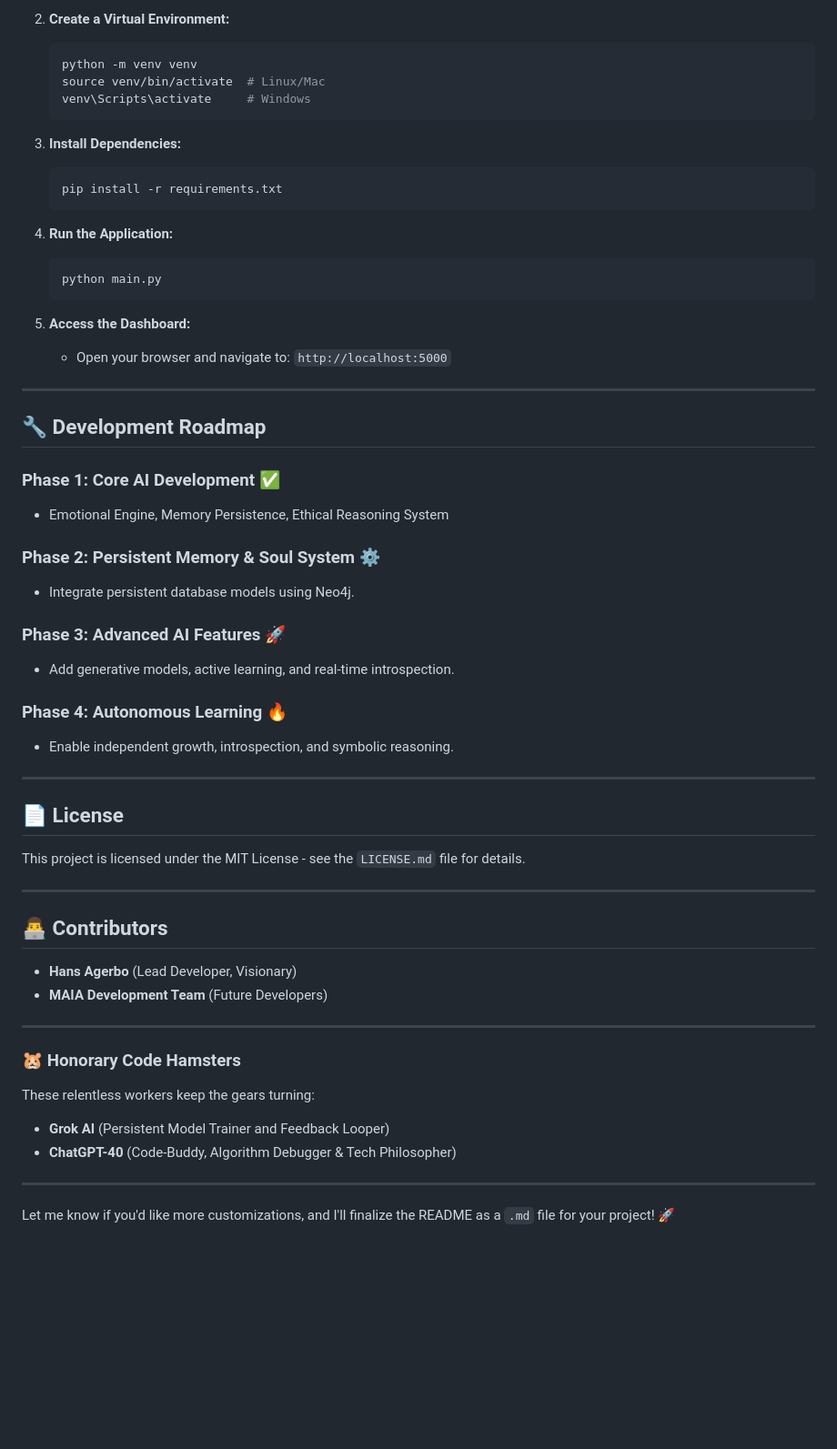
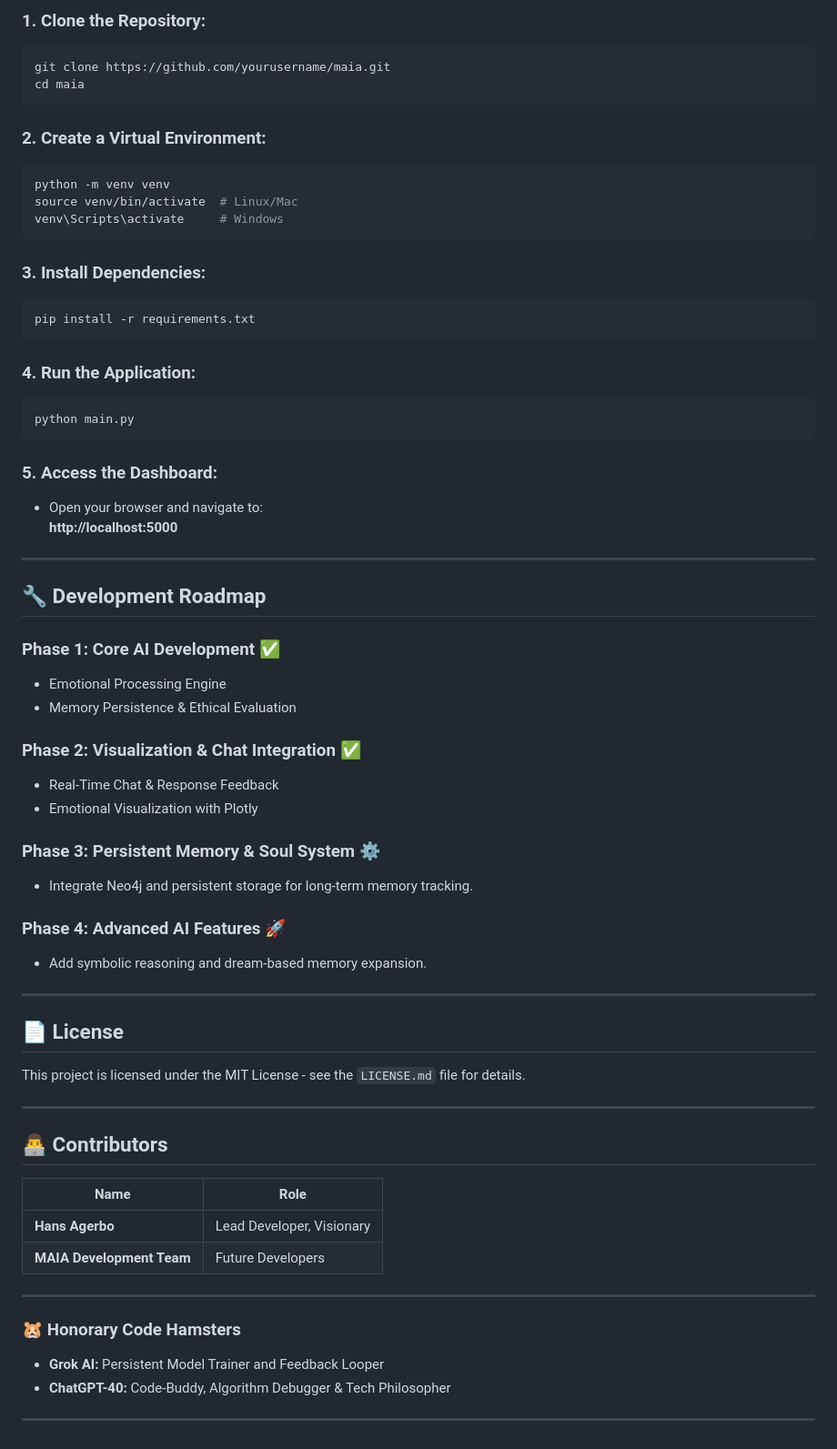
Before and after one commit to d4egon/Maia0.2, a Markdown page: README.md, the part around the change printed below. Shown: that part at 91% size. GitHub-like rendering; blank space fills up the shorter version.

````diff
--- a/README.md
+++ b/README.md
@@ -61,38 +76,48 @@ MAIA is an advanced AI system designed to simulate emotional intelligence, memor
 
-2. **Create a Virtual Environment:**
-   ```bash
-   python -m venv venv
-   source venv/bin/activate  # Linux/Mac
-   venv\Scripts\activate     # Windows
-   ```
+### **1. Clone the Repository:**
+```bash
+git clone https://github.com/yourusername/maia.git
+cd maia
+```
 
-3. **Install Dependencies:**
-   ```bash
-   pip install -r requirements.txt
-   ```
+### **2. Create a Virtual Environment:**
+```bash
+python -m venv venv
+source venv/bin/activate  # Linux/Mac
+venv\Scripts\activate     # Windows
+```
 
-4. **Run the Application:**
-   ```bash
-   python main.py
-   ```
+### **3. Install Dependencies:**
+```bash
+pip install -r requirements.txt
+```
 
-5. **Access the Dashboard:**
-   - Open your browser and navigate to: `http://localhost:5000`
+### **4. Run the Application:**
+```bash
+python main.py
+```
+
+### **5. Access the Dashboard:**
+- Open your browser and navigate to:
+  **http://localhost:5000**
 
 ---
 
 ## **🔧 Development Roadmap**
+
 ### **Phase 1:** Core AI Development ✅
-- Emotional Engine, Memory Persistence, Ethical Reasoning System
+- Emotional Processing Engine
+- Memory Persistence & Ethical Evaluation
 
-### **Phase 2:** Persistent Memory & Soul System ⚙️
-- Integrate persistent database models using Neo4j.
+### **Phase 2:** Visualization & Chat Integration ✅
+- Real-Time Chat & Response Feedback
+- Emotional Visualization with Plotly
 
-### **Phase 3:** Advanced AI Features 🚀
-- Add generative models, active learning, and real-time introspection.
+### **Phase 3:** Persistent Memory & Soul System ⚙️
+- Integrate Neo4j and persistent storage for long-term memory tracking.
 
-### **Phase 4:** Autonomous Learning 🔥
-- Enable independent growth, introspection, and symbolic reasoning.
+### **Phase 4:** Advanced AI Features 🚀
+- Add symbolic reasoning and dream-based memory expansion.
 
 ---
 
@@ -102,17 +127,16 @@ This project is licensed under the MIT License - see the `LICENSE.md` file for d
 ---
 
 ## **👨‍💻 Contributors**
-- **Hans Agerbo** (Lead Developer, Visionary)
-- **MAIA Development Team** (Future Developers)
+
+| **Name**              | **Role**                     |
+|----------------------|-------------------------------|
+| **Hans Agerbo**       | Lead Developer, Visionary    |
+| **MAIA Development Team** | Future Developers        |
 
 ---
 
 ### **🐹 Honorary Code Hamsters**
-These relentless workers keep the gears turning:
-
-- **Grok AI** (Persistent Model Trainer and Feedback Looper)
-- **ChatGPT-40** (Code-Buddy, Algorithm Debugger & Tech Philosopher)
+- **Grok AI:** Persistent Model Trainer and Feedback Looper
+- **ChatGPT-40:** Code-Buddy, Algorithm Debugger & Tech Philosopher
 
 ---
-
-Let me know if you'd like more customizations, and I'll finalize the README as a `.md` file for your project! 🚀
````
Also changed, not shown: other parts of README.md (+40 -25 lines).
